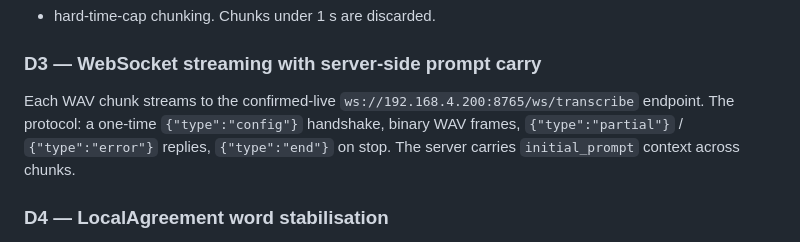
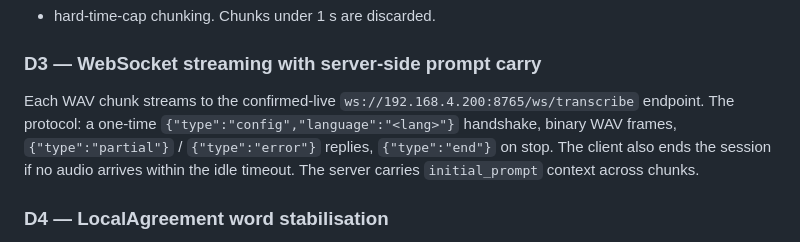
Before and after one commit to thecodeartificerX/voice-commander, a Markdown page: docs/decisions/0091-streaming-dictation-experiment.md, the part around the change. GitHub-like rendering.

```diff
--- a/docs/decisions/0091-streaming-dictation-experiment.md
+++ b/docs/decisions/0091-streaming-dictation-experiment.md
@@ -34,9 +34,11 @@ and force-caps at `max_utterance_ms` — that dual trigger is the hybrid silence
 ### D3 — WebSocket streaming with server-side prompt carry
 
 Each WAV chunk streams to the confirmed-live `ws://192.168.4.200:8765/ws/transcribe`
-endpoint. The protocol: a one-time `{"type":"config"}` handshake, binary WAV
-frames, `{"type":"partial"}` / `{"type":"error"}` replies, `{"type":"end"}` on
-stop. The server carries `initial_prompt` context across chunks.
+endpoint. The protocol: a one-time `{"type":"config","language":"<lang>"}`
+handshake, binary WAV frames, `{"type":"partial"}` / `{"type":"error"}` replies,
+`{"type":"end"}` on stop. The client also ends the session if no audio arrives
+within the idle timeout. The server carries `initial_prompt` context across
+chunks.
 
 ### D4 — LocalAgreement word stabilisation
 
```
Also changed, not shown: docs/libraries.md (+1 -1 lines).
